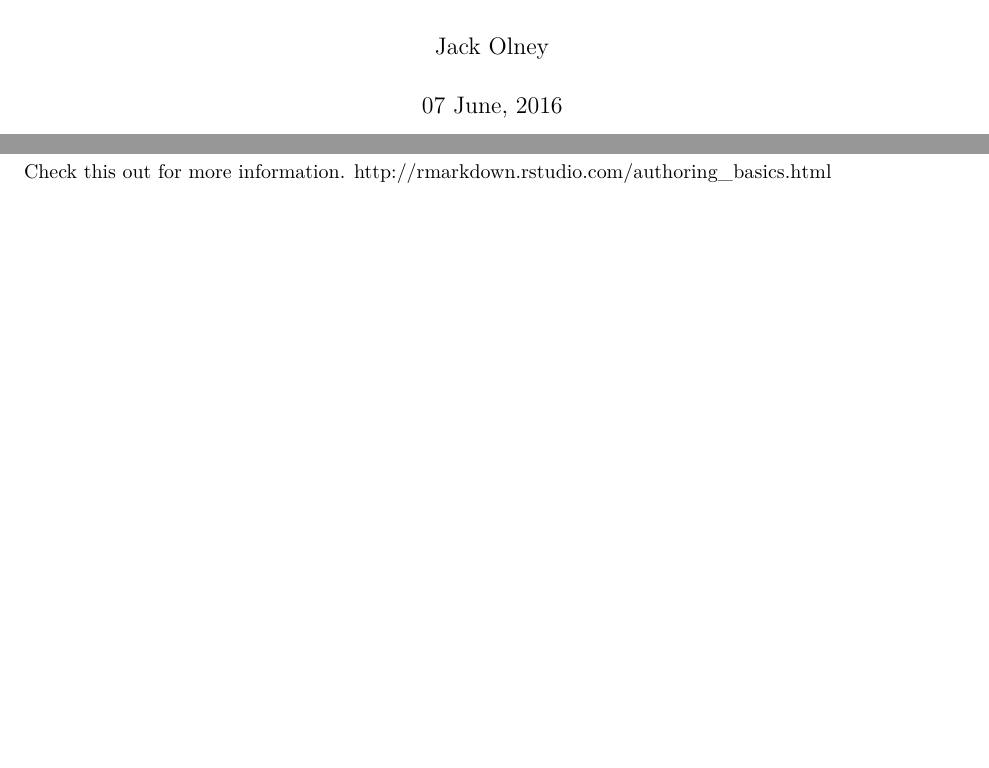
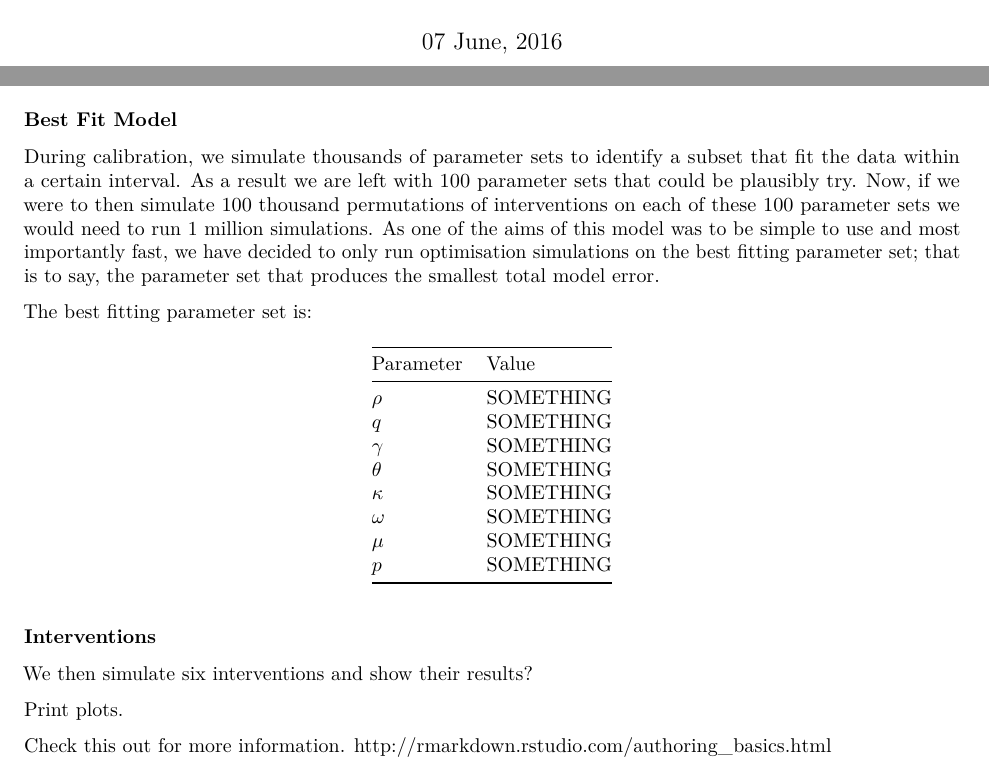
Before and after one commit to jackolney/CascadeDashboard, an R Markdown document (server/report.Rmd): two parts of pages 1 and 4 of 4, joined at a grey line, cut at the place of the change, the shorter picture padded with empty space. Rendered offline with R 4.5, knitr and Pandoc, then LaTeX, with nearby package versions; some code elsewhere in the file could not run offline.

Commit message:
LaTeX report changes

````diff
--- a/server/report.Rmd
+++ b/server/report.Rmd
@@ -1,6 +1,5 @@
 ---
 title: "Cascade Report for `r input$selectCountry`"
-author: Jack Olney
 date: "`r format(Sys.time(), '%d %B, %Y')`"
 output: pdf_document
 ---
@@ -96,4 +103,35 @@ $p$       | `r ParamMaxMin["p"     , "max"]` | `r ParamMaxMin["gamma" , "min"]`
     GenAidsDeathsPlot_Report(wizard = FALSE)
 ```
 
+### Best Fit Model
+
+During calibration, we simulate thousands of parameter sets to identify a subset that fit the data
+within a certain interval. As a result we are left with 100 parameter sets that could be plausibly try.
+Now, if we were to then simulate 100 thousand permutations of interventions on each of these 100
+parameter sets we would need to run 1 million simulations. As one of the aims of this model was to
+be simple to use and most importantly fast, we have decided to only run optimisation simulations on
+the best fitting parameter set; that is to say, the parameter set that produces the smallest total
+model error.
+
+The best fitting parameter set is:
+
+Parameter | Value
+----------|----------------------------------
+$\rho$    | SOMETHING
+$q$       | SOMETHING
+$\gamma$  | SOMETHING
+$\theta$  | SOMETHING
+$\kappa$  | SOMETHING
+$\omega$  | SOMETHING
+$\mu$     | SOMETHING
+$p$       | SOMETHING
+
+### Interventions
+
+We then simulate six interventions and show their results?
+
+Print plots.
+
+
+
 Check this out for more information. http://rmarkdown.rstudio.com/authoring_basics.html
````
Also changed, not shown: server/report.Rmd (8 more changed lines).
